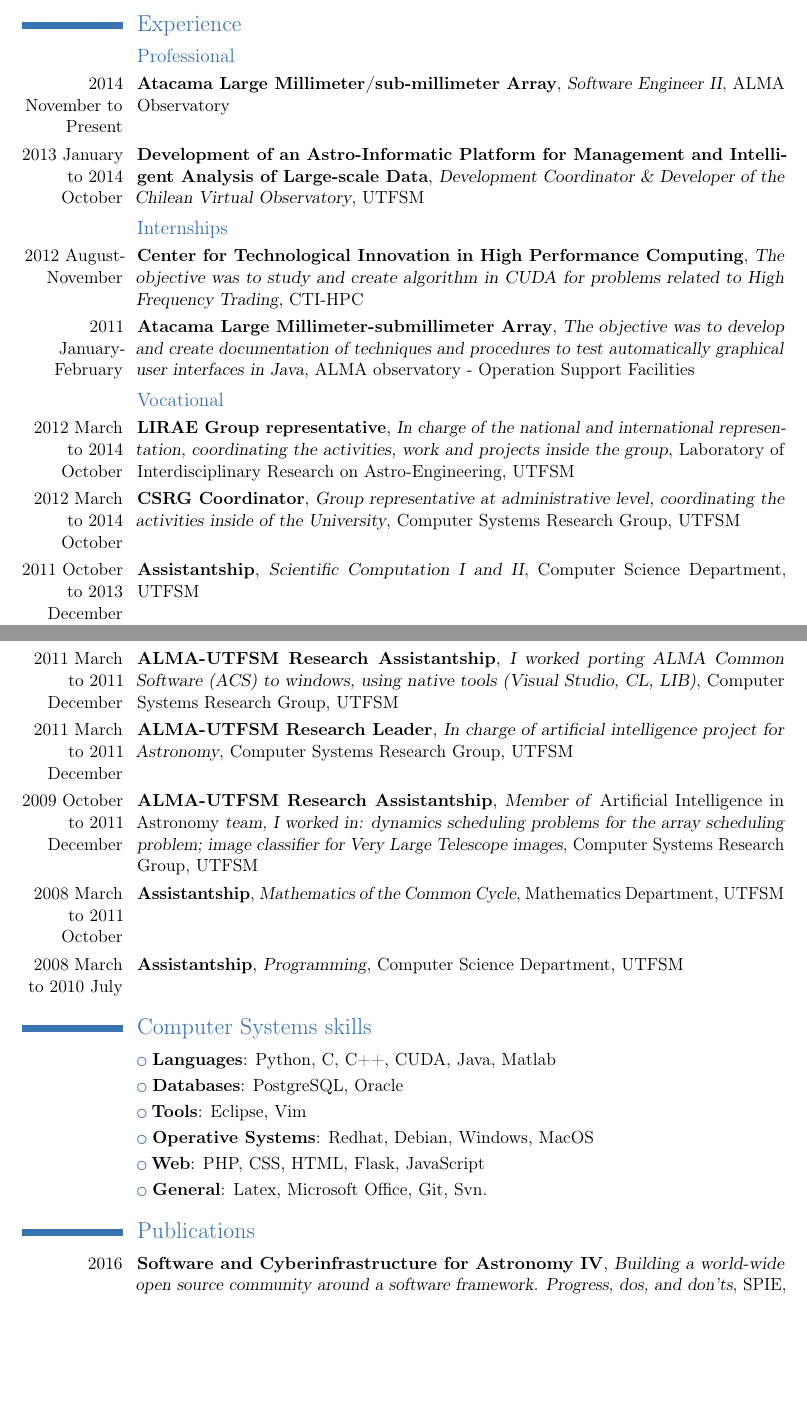
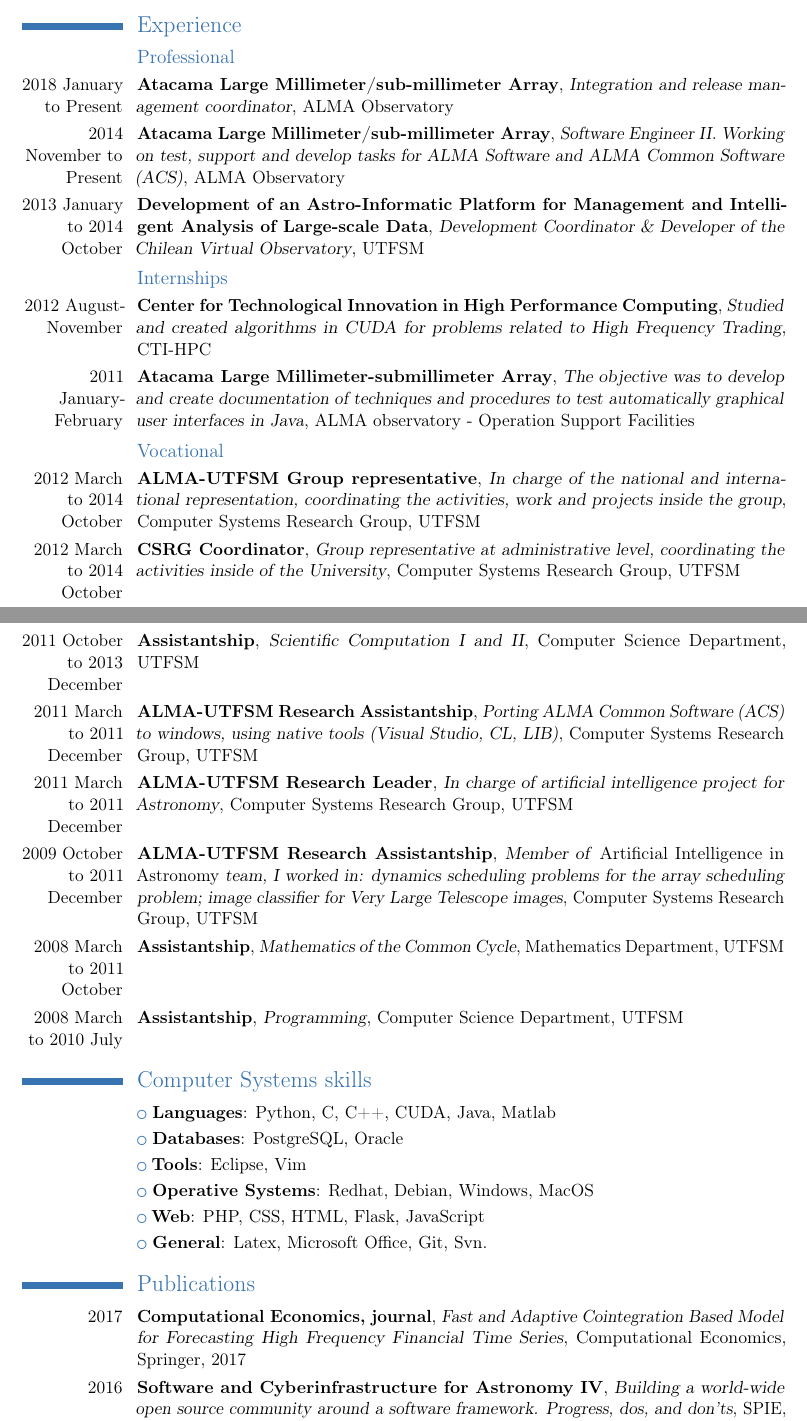
Before and after one commit to jantogni/cv, a LaTeX CV (english/curriculum.tex): two parts of pages 1 and 2 of 3, joined at a grey line, cut so that both start at the same text, the shorter picture padded with empty space. Compiled offline with pdfLaTeX.

Commit message:
Update cv

```diff
--- a/english/curriculum.tex
+++ b/english/curriculum.tex
@@ -36,9 +36,14 @@
 
 \section{Experience}
 \subsection{Professional}
+\cventry{2018 January to Present}
+	{Atacama Large Millimeter/sub-millimeter Array}
+	{Integration and release management coordinator}
+	{ALMA Observatory}
+	{}{}
 \cventry{2014 November to Present}
 	{Atacama Large Millimeter/sub-millimeter Array}
-	{Software Engineer II}
+	{Software Engineer II. Working on test, support and develop tasks for ALMA Software and ALMA Common Software (ACS)}
 	{ALMA Observatory}
 	{}{}
 
@@ -51,7 +56,7 @@
 \subsection{Internships}
 \cventry{2012 August-November}
 	{Center for Technological Innovation in High Performance Computing}
-	{The objective was to study and create algorithm in CUDA for problems related to High Frequency Trading}
+	{Studied and created algorithms in CUDA for problems related to High Frequency Trading}
 	{CTI-HPC}
 	{}{}
 \cventry{2011 January-February}
@@ -63,14 +68,13 @@
 
 \subsection{Vocational}
 \cventry{2012 March to 2014 October}
-	{LIRAE Group representative}
+	{ALMA-UTFSM Group representative}
 	{In charge of the national and international representation, coordinating the activities, work and projects inside the group}
-	{Laboratory of Interdisciplinary Research on Astro-Engineering, UTFSM}
+	{Computer Systems Research Group, UTFSM}
 	{}{}
 \cventry{2012 March to 2014 October}
 	{CSRG Coordinator}
-    {Group representative at administrative level, coordinating the activities
-inside of the University}
+    {Group representative at administrative level, coordinating the activities inside of the University}
 	{Computer Systems Research Group, UTFSM}
 	{}{}
 \cventry{2011 October to 2013 December}
@@ -79,7 +83,7 @@
 	{}{}
 \cventry{2011 March to 2011 December}
 	{ALMA-UTFSM Research Assistantship}
-    {I worked porting ALMA Common Software (ACS) to windows, using native tools (Visual Studio, CL, LIB)}
+    {Porting ALMA Common Software (ACS) to windows, using native tools (Visual Studio, CL, LIB)}
 	{Computer Systems Research Group, UTFSM}
 	{}{}
 \cventry{2011 March to 2011 December}
@@ -114,6 +118,12 @@
 \cvlistitem{\textbf{General}: Latex, Microsoft Office, Git, Svn.}
 
 \section{Publications}
+\cventry{2017}
+	{Computational Economics, journal}
+	{Fast and Adaptive Cointegration Based Model for Forecasting High Frequency Financial Time Series}
+	{Computational Economics}
+	{Springer, 2017}
+	{}
 \cventry{2016}
 	{Software and Cyberinfrastructure for Astronomy IV}
 	{Building a world-wide open source community around a software framework. Progress, dos, and don'ts}
```
